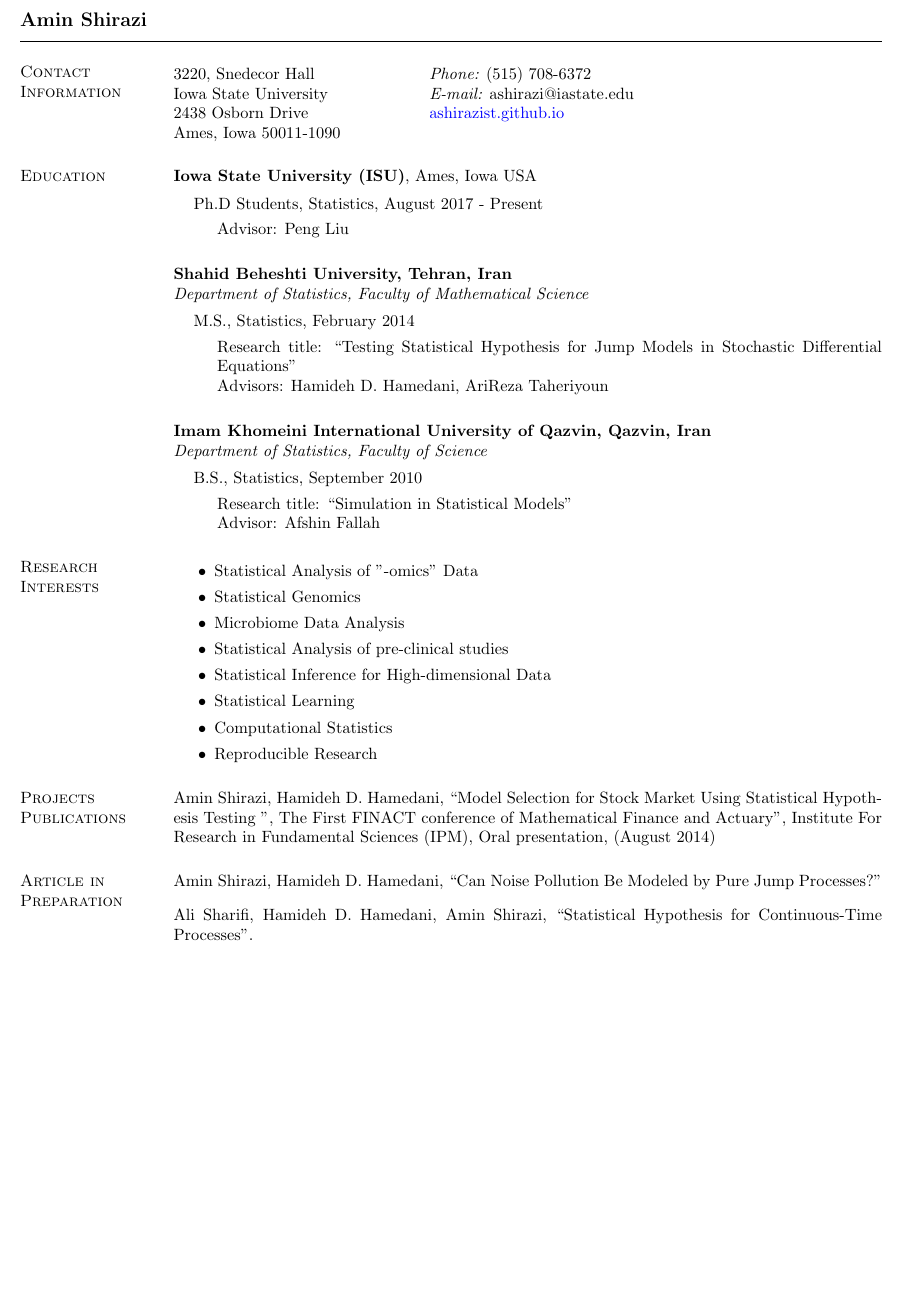
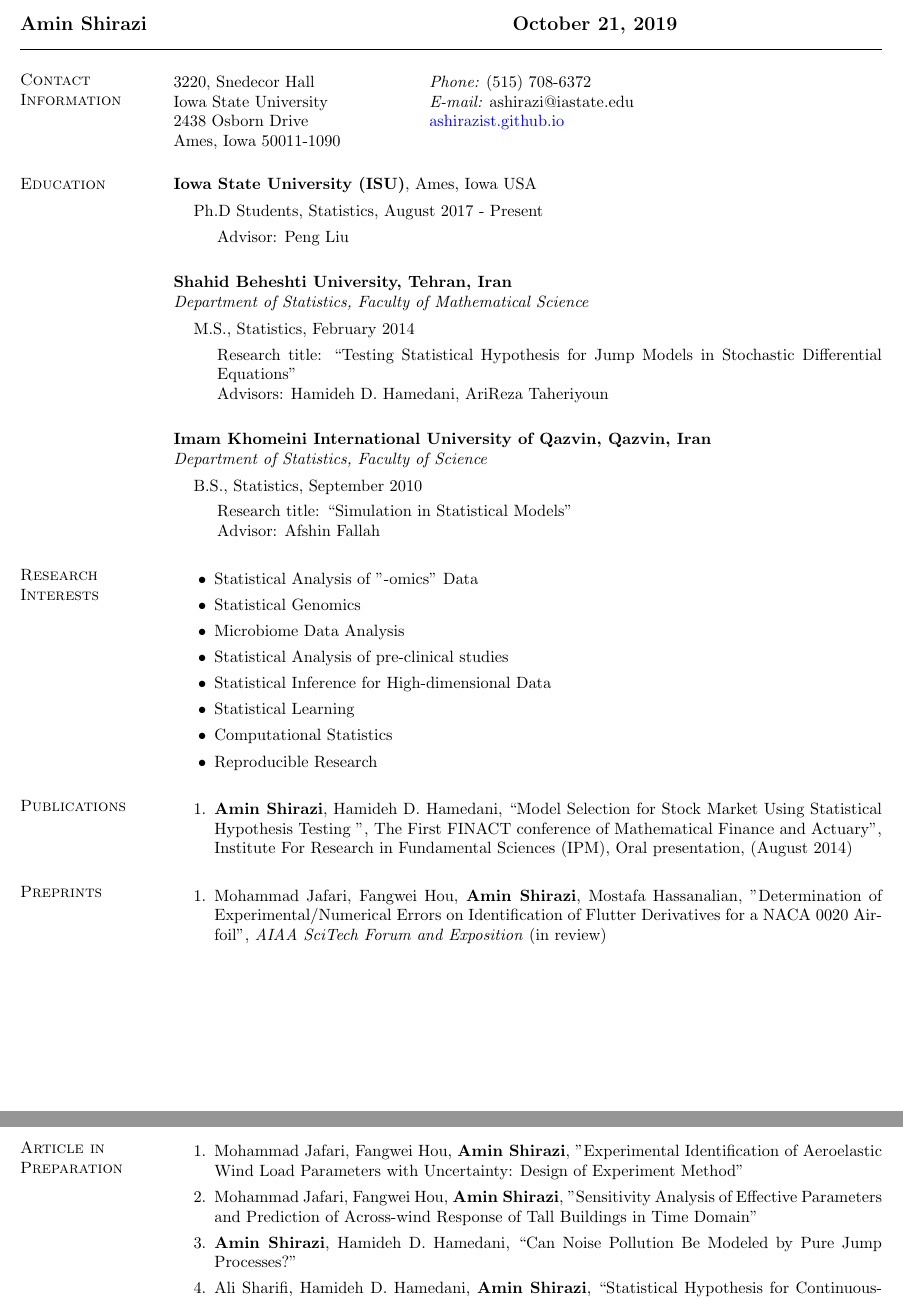
Before and after one commit to ashirazist/ashirazist.github.io, a LaTeX CV (src/CV/cv.tex): part of page 1 of 4 before the commit and two parts of pages 1 and 2 of 4 after it, the two joined at a grey line, cut so that both start at the same text, the shorter picture padded with empty space. Compiled offline with pdfLaTeX.

Commit message:
update resume and index

```diff
--- a/src/CV/cv.tex
+++ b/src/CV/cv.tex
@@ -46,7 +46,7 @@
 
 \begin{document}
 \nocite{*}
-\name{Amin Shirazi \vspace*{.1in}}
+\name{Amin Shirazi \hfil\today \vspace*{.1in}}
 
 \begin{resume}
 
@@ -113,14 +113,25 @@ Ames, Iowa 50011-1090  & \\
 
 
 
-\section{\sc Projects \\  Publications }
+\section{\sc Publications }
 %\printbibliography[keyword=refereed, heading=none, resetnumbers=true]
-	Amin Shirazi, Hamideh D. Hamedani, ‘‘Model Selection for Stock Market Using Statistical Hypothesis Testing ", The First FINACT conference of Mathematical Finance and Actuary”, Institute For Research in Fundamental Sciences (IPM), Oral presentation, (August 2014)
+\begin{enumerate}
+		\item \textbf{Amin Shirazi}, Hamideh D. Hamedani, ‘‘Model Selection for Stock Market Using Statistical Hypothesis Testing ", The First FINACT conference of Mathematical Finance and Actuary”, Institute For Research in Fundamental Sciences (IPM), Oral presentation, (August 2014)
+\end{enumerate}
+\section{\sc Preprints}
+\begin{enumerate}
+		\item  Mohammad Jafari, Fangwei Hou, \textbf{Amin Shirazi}, Mostafa Hassanalian, "Determination of Experimental/Numerical Errors on Identification of Flutter Derivatives for a NACA 0020 Airfoil", \textit{AIAA SciTech Forum and Exposition} (in review)
+\end{enumerate}
 \section{\sc Article in Preparation}
-%\printbibliography[keyword=submitted, heading=none, resetnumbers=false]
-Amin Shirazi, Hamideh D. Hamedani, “Can Noise Pollution Be Modeled by Pure Jump Processes?”\vspace{0.3cm}
-Ali Sharifi, Hamideh D. Hamedani, Amin Shirazi, “Statistical Hypothesis for Continuous-Time Processes”.
+\begin{enumerate}
+	\item 	Mohammad Jafari, Fangwei Hou, \textbf{Amin Shirazi}, "Experimental Identification of Aeroelastic Wind Load Parameters with Uncertainty: Design of Experiment Method"
 
+	\item Mohammad Jafari, Fangwei Hou, \textbf{Amin Shirazi}, "Sensitivity Analysis of Effective Parameters and Prediction of Across-wind Response of Tall Buildings in Time Domain"
+
+	\item \textbf{Amin Shirazi}, Hamideh D. Hamedani, “Can Noise Pollution Be Modeled by Pure Jump Processes?”
+
+	\item Ali Sharifi, Hamideh D. Hamedani, \textbf{Amin Shirazi}, “Statistical Hypothesis for Continuous-Time Processes”.
+\end{enumerate}
 \section{\sc Research Experience}
 {\bf Shahid Beheshti University}
 
```
Also changed, not shown: src/CV/Amin_Shirazi_CV.pdf (added), src/CV/cv.pdf, 4 other files.
